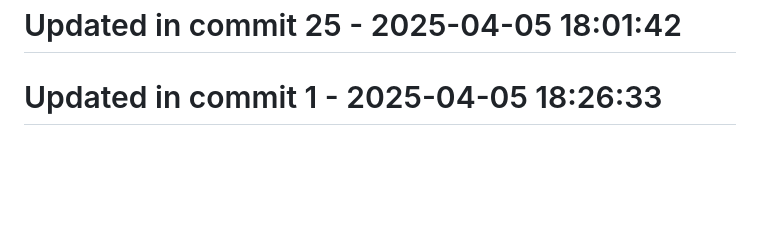
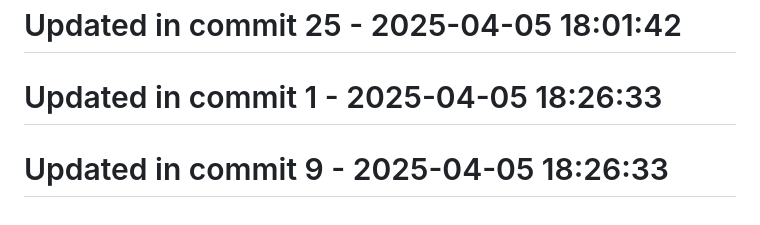
Before and after one commit to llamasearchai/llamax, a Markdown page: README.md, the part around the change. Rendered like a GitHub page; blank space fills up the shorter version.

```diff
--- a/README.md
+++ b/README.md
@@ -133,3 +133,5 @@ Join our community on [Discord](https://discord.gg/llamasearch)
 # Updated in commit 25 - 2025-04-05 18:01:42
 
 # Updated in commit 1 - 2025-04-05 18:26:33
+
+# Updated in commit 9 - 2025-04-05 18:26:33
```
